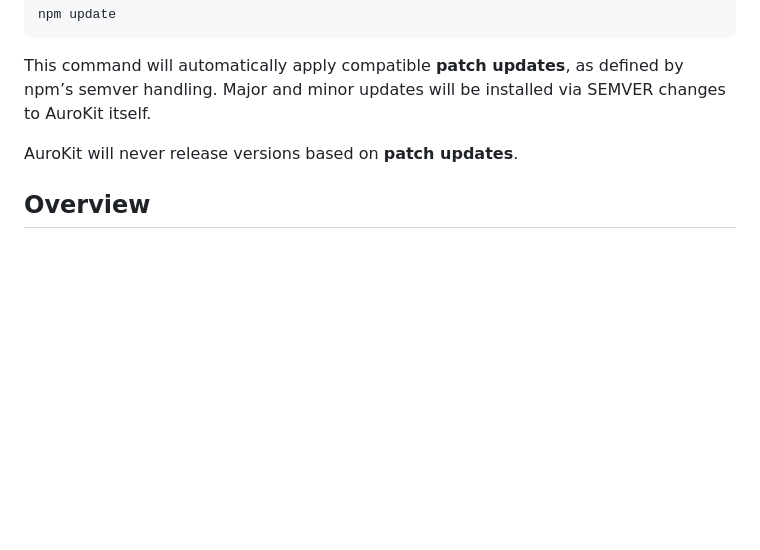
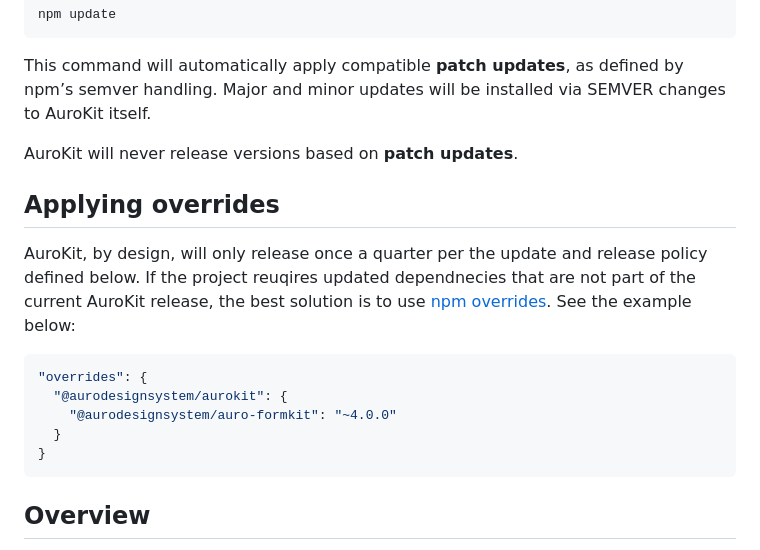
Before and after one commit to AlaskaAirlines/AuroKit, a Markdown page: README.md, the part around the change. Drawn GitHub-style; blank space fills up the shorter version.

Commit message:
docs: update readme
Add information about how to manage overrides.

Changes to be committed:
modified:   README.md

````diff
--- a/README.md
+++ b/README.md
@@ -21,6 +21,18 @@ npm update
 This command will automatically apply compatible **patch updates**, as defined by npm’s semver handling. Major and minor updates will be installed via SEMVER changes to AuroKit itself.
 
 AuroKit will never release versions based on **patch updates**.
+
+## Applying overrides
+
+AuroKit, by design, will only release once a quarter per the update and release policy defined below. If the project reuqires updated dependnecies that are not part of the current AuroKit release, the best solution is to use [npm overrides](https://docs.npmjs.com/cli/v9/configuring-npm/package-json#overrides). See the example below:
+
+```js
+"overrides": {
+  "@aurodesignsystem/aurokit": {
+    "@aurodesignsystem/auro-formkit": "~4.0.0"
+  }
+}
+```
 
 ## Overview
 
````
